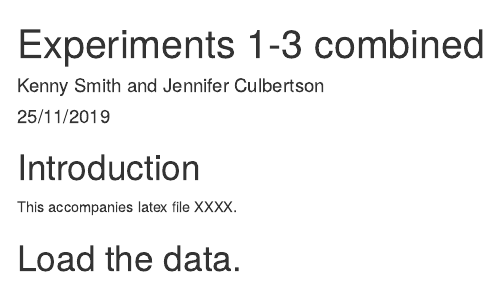
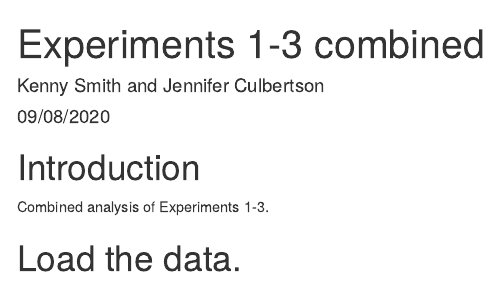
Before and after one commit to kennysmithed/SmithCulbertsonDOM, an R Markdown document (Analysis/Exp1-3Analysis/sc_dcm_exp1-3.Rmd): the page in a window 1100 px wide, from its top. The pictures show the output file Analysis/Exp1-3Analysis/sc_dcm_exp1-3.html that the author committed with the source, opened offline.

Commit message:
Re-knit exp1-3 analysis
Cleared cache and re-knit plus small textual changes.

```diff
--- a/Analysis/Exp1-3Analysis/sc_dcm_exp1-3.Rmd
+++ b/Analysis/Exp1-3Analysis/sc_dcm_exp1-3.Rmd
@@ -1,7 +1,7 @@
 ---
 title: "Experiments 1-3 combined"
 author: "Kenny Smith and Jennifer Culbertson"
-date: "25/11/2019"
+date: "09/08/2020"
 output: html_document
 ---
 
@@ -25,7 +25,7 @@ my.colours <- c("#808080","#EA7D00","#006DE9")
 
 # Introduction
 
-This accompanies latex file XXXX.
+Combined analysis of Experiments 1-3.
 
 
 # Load the data.
```
Also changed, not shown: Analysis/Exp1-3Analysis/sc_dcm_exp1-3.html, Analysis/Exp1-3Analysis/sc_dcm_exp1-3_files/figure-html/exp1.to.3-interaction-plot-collapsed-1.png, Analysis/Figures/exp1to3-interaction-timecourse.pdf, Analysis/Exp1-3Analysis/sc_dcm_exp1-3.Rmd (2 more changed lines), 16 other files.
